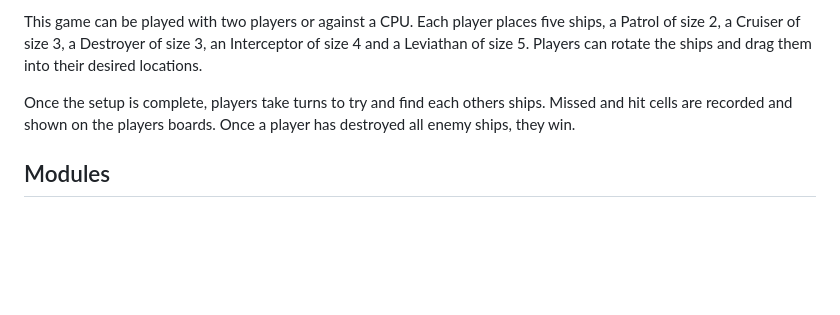
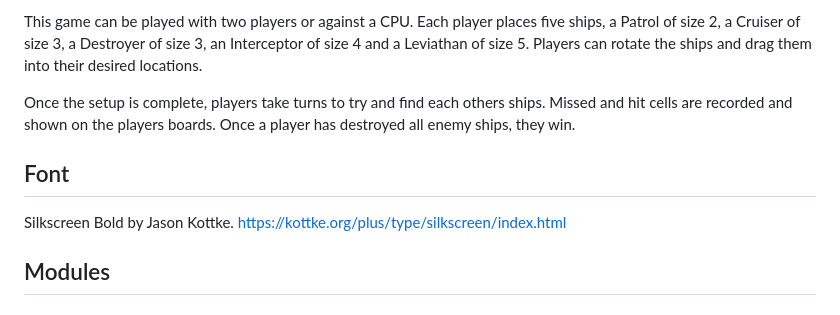
Before and after one commit to Michanoku/odin-battleship, a Markdown page: README.md, the part around the change. GitHub-like rendering; blank space fills up the shorter version.

Commit message:
feat: Add font attribution

```diff
--- a/README.md
+++ b/README.md
@@ -11,6 +11,10 @@ classic sea theme. This also inspired the color palettes and backgrounds.
 This game can be played with two players or against a CPU. Each player places five ships, a Patrol of size 2, a Cruiser of size 3, a Destroyer of size 3, an Interceptor of size 4 and a Leviathan of size 5. Players can rotate the ships and drag them into their desired locations.
 
 Once the setup is complete, players take turns to try and find each others ships. Missed and hit cells are recorded and shown on the players boards. Once a player has destroyed all enemy ships, they win.
+
+## Font
+
+Silkscreen Bold by Jason Kottke. https://kottke.org/plus/type/silkscreen/index.html
 
 ## Modules
 
```
